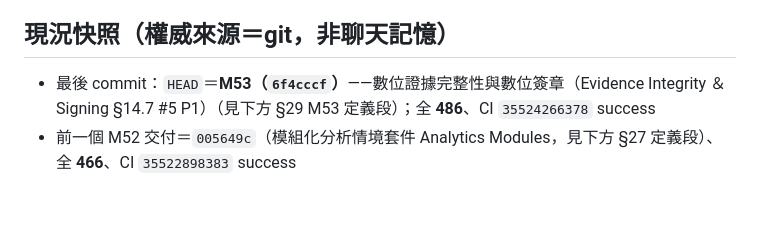
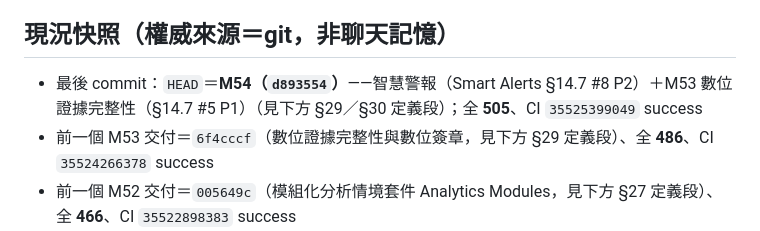
Before and after one commit to js0935/HeliVMS, a Markdown page: docs/SESSION_RESUME.md, the part around one of its changes. Drawn GitHub-style; blank space fills up the shorter version.

```diff
--- a/docs/SESSION_RESUME.md
+++ b/docs/SESSION_RESUME.md
@@ -23,7 +23,8 @@ gh run list -L 3              # 預期全部 success
 新 session 會以 git 現況接手，不會靠猜測。
 
 ## 現況快照（權威來源＝git，非聊天記憶）
-- 最後 commit：`HEAD`＝**M53（`6f4cccf`）**——數位證據完整性與數位簽章（Evidence Integrity ＆ Signing §14.7 #5 P1）（見下方 §29 M53 定義段）；全 **486**、CI `35524266378` success
+- 最後 commit：`HEAD`＝**M54（`d893554`）**——智慧警報（Smart Alerts §14.7 #8 P2）＋M53 數位證據完整性（§14.7 #5 P1）（見下方 §29／§30 定義段）；全 **505**、CI `35525399049` success
+- 前一個 M53 交付＝`6f4cccf`（數位證據完整性與數位簽章，見下方 §29 定義段）、全 **486**、CI `35524266378` success
 - 前一個 M52 交付＝`005649c`（模組化分析情境套件 Analytics Modules，見下方 §27 定義段）、全 **466**、CI `35522898383` success
 - 前一個 M51 交付＝`2dea00f`（外部安全共享 Share Link／無帳號分享，見下方 §26 M51 定義段）、全 **425**、CI `35294863720` success
 - 前一個 M50 交付＝`d43c058`（企業身份整合 OIDC SSO 核心＋LDAP 設定面，見下方 §25 M50 定義段）、全 **400**、CI `35293174402` success
```
Also changed, not shown: other parts of docs/SESSION_RESUME.md (+28 -4 lines).
